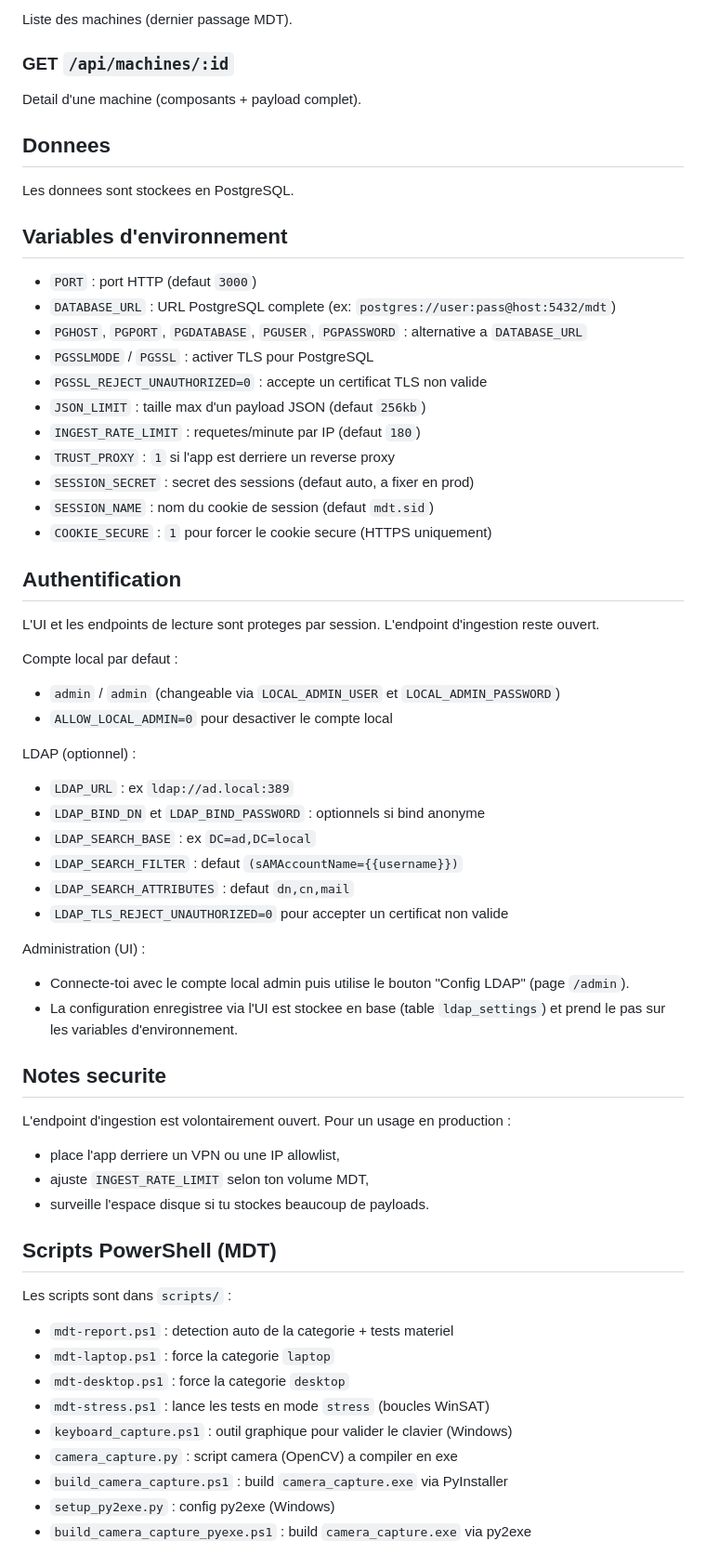
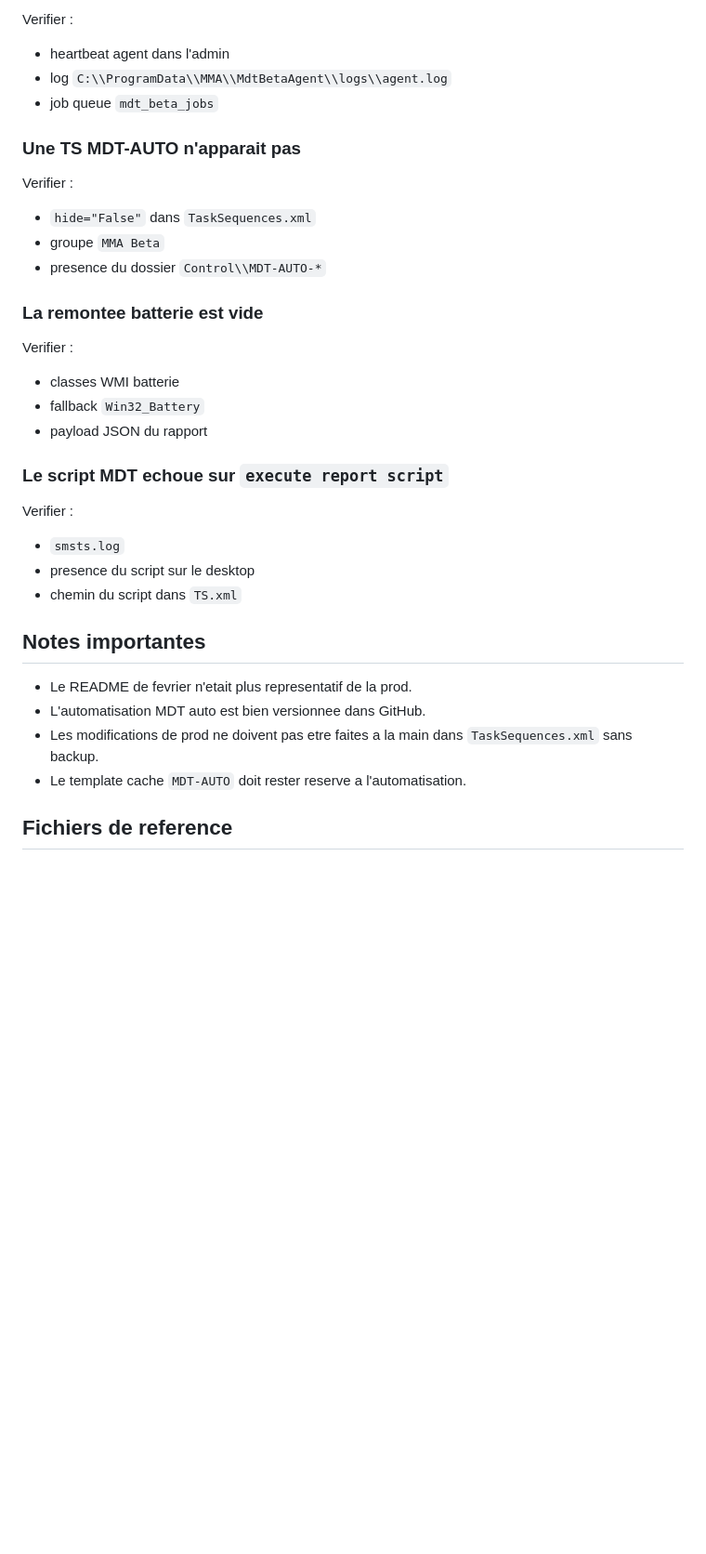
Before and after one commit to mabitoski/mdt, a Markdown page: README.md, the part around one of its changes. Shown at 93% size. GitHub-like rendering; blank space fills up the shorter version.

Commit message:
docs(readme): rewrite architecture and operations guide

```diff
--- a/README.md
+++ b/README.md
@@ -95,65 +485,36 @@ Reponse :
 
-Liste des machines (dernier passage MDT).
+Verifier :
+- heartbeat agent dans l'admin
+- log `C:\\ProgramData\\MMA\\MdtBetaAgent\\logs\\agent.log`
+- job queue `mdt_beta_jobs`
 
-### GET `/api/machines/:id`
+### Une TS MDT-AUTO n'apparait pas
 
-Detail d'une machine (composants + payload complet).
+Verifier :
+- `hide="False"` dans `TaskSequences.xml`
+- groupe `MMA Beta`
+- presence du dossier `Control\\MDT-AUTO-*`
 
-## Donnees
+### La remontee batterie est vide
 
-Les donnees sont stockees en PostgreSQL.
+Verifier :
+- classes WMI batterie
+- fallback `Win32_Battery`
+- payload JSON du rapport
 
-## Variables d'environnement
+### Le script MDT echoue sur `execute report script`
 
-- `PORT` : port HTTP (defaut `3000`)
-- `DATABASE_URL` : URL PostgreSQL complete (ex: `postgres://user:pass@host:5432/mdt`)
-- `PGHOST`, `PGPORT`, `PGDATABASE`, `PGUSER`, `PGPASSWORD` : alternative a `DATABASE_URL`
-- `PGSSLMODE` / `PGSSL` : activer TLS pour PostgreSQL
-- `PGSSL_REJECT_UNAUTHORIZED=0` : accepte un certificat TLS non valide
-- `JSON_LIMIT` : taille max d'un payload JSON (defaut `256kb`)
-- `INGEST_RATE_LIMIT` : requetes/minute par IP (defaut `180`)
-- `TRUST_PROXY` : `1` si l'app est derriere un reverse proxy
-- `SESSION_SECRET` : secret des sessions (defaut auto, a fixer en prod)
-- `SESSION_NAME` : nom du cookie de session (defaut `mdt.sid`)
-- `COOKIE_SECURE` : `1` pour forcer le cookie secure (HTTPS uniquement)
+Verifier :
+- `smsts.log`
+- presence du script sur le desktop
+- chemin du script dans `TS.xml`
 
-## Authentification
+## Notes importantes
 
-L'UI et les endpoints de lecture sont proteges par session. L'endpoint d'ingestion reste ouvert.
+- Le README de fevrier n'etait plus representatif de la prod.
+- L'automatisation MDT auto est bien versionnee dans GitHub.
+- Les modifications de prod ne doivent pas etre faites a la main dans `TaskSequences.xml` sans backup.
+- Le template cache `MDT-AUTO` doit rester reserve a l'automatisation.
 
-Compte local par defaut :
-- `admin` / `admin` (changeable via `LOCAL_ADMIN_USER` et `LOCAL_ADMIN_PASSWORD`)
-- `ALLOW_LOCAL_ADMIN=0` pour desactiver le compte local
+## Fichiers de reference
 
-LDAP (optionnel) :
-- `LDAP_URL` : ex `ldap://ad.local:389`
-- `LDAP_BIND_DN` et `LDAP_BIND_PASSWORD` : optionnels si bind anonyme
-- `LDAP_SEARCH_BASE` : ex `DC=ad,DC=local`
-- `LDAP_SEARCH_FILTER` : defaut `(sAMAccountName={{username}})`
-- `LDAP_SEARCH_ATTRIBUTES` : defaut `dn,cn,mail`
-- `LDAP_TLS_REJECT_UNAUTHORIZED=0` pour accepter un certificat non valide
-
-Administration (UI) :
-- Connecte-toi avec le compte local admin puis utilise le bouton "Config LDAP" (page `/admin`).
-- La configuration enregistree via l'UI est stockee en base (table `ldap_settings`) et prend le pas sur les variables d'environnement.
-
-## Notes securite
-
-L'endpoint d'ingestion est volontairement ouvert. Pour un usage en production :
-- place l'app derriere un VPN ou une IP allowlist,
-- ajuste `INGEST_RATE_LIMIT` selon ton volume MDT,
-- surveille l'espace disque si tu stockes beaucoup de payloads.
-
-## Scripts PowerShell (MDT)
-
-Les scripts sont dans `scripts/` :
-- `mdt-report.ps1` : detection auto de la categorie + tests materiel
-- `mdt-laptop.ps1` : force la categorie `laptop`
-- `mdt-desktop.ps1` : force la categorie `desktop`
-- `mdt-stress.ps1` : lance les tests en mode `stress` (boucles WinSAT)
-- `keyboard_capture.ps1` : outil graphique pour valider le clavier (Windows)
-- `camera_capture.py` : script camera (OpenCV) a compiler en exe
-- `build_camera_capture.ps1` : build `camera_capture.exe` via PyInstaller
-- `setup_py2exe.py` : config py2exe (Windows)
-- `build_camera_capture_pyexe.ps1` : build `camera_capture.exe` via py2exe
-
```
Also changed, not shown: other parts of README.md (+461 -141 lines).
